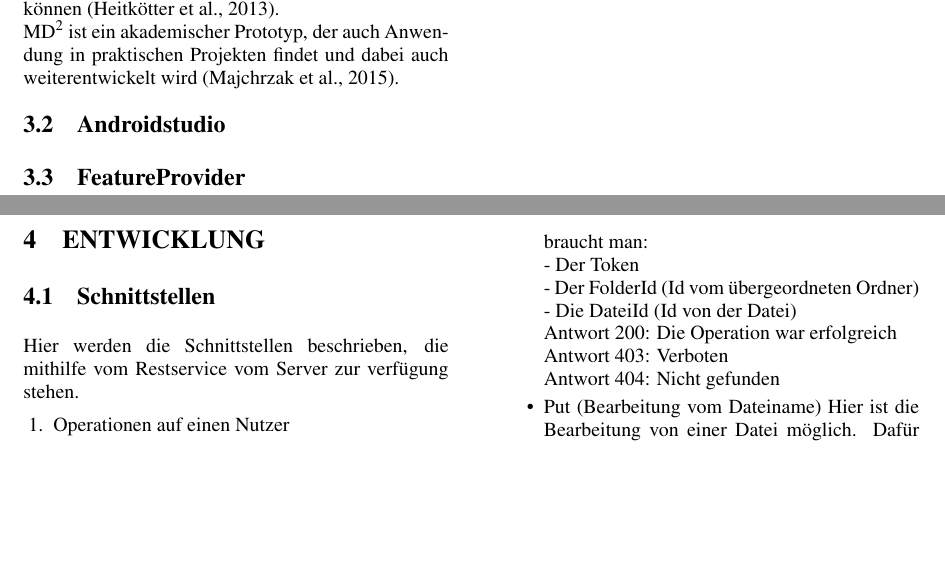
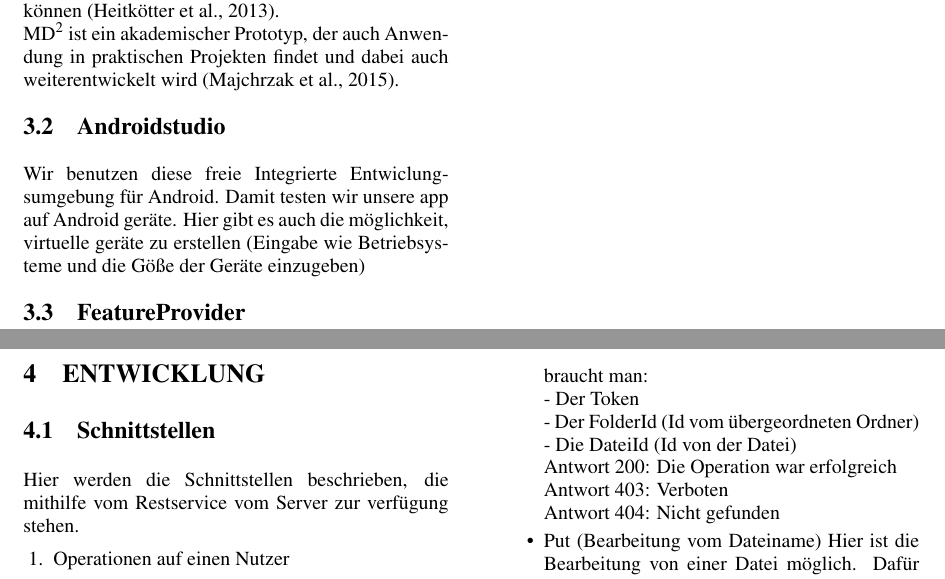
Before and after one commit to MDSD-WS-20172018-Client/Doku, a LaTeX document (Paper Client MDSD.tex, which reads Abschnitte/Werkzeuge.tex): two parts of pages 4 and 5 of 8, joined at a grey line, cut so that both start at the same text, the shorter picture padded with empty space. Compiled offline with pdfLaTeX.

Commit message:
Androidstudio Erweiterung

```diff
--- a/Abschnitte/Werkzeuge.tex
+++ b/Abschnitte/Werkzeuge.tex
@@ -5,5 +5,6 @@
 	$\text{MD}^2$ ist ein akademischer Prototyp, der auch Anwendung in praktischen Projekten findet und dabei auch weiterentwickelt wird \cite{MDCP2015}.
 
 	\subsection{Androidstudio}
+Wir benutzen diese freie Integrierte Entwiclungsumgebung für Android. Damit testen wir unsere app auf Android geräte. Hier gibt es auch die m\"oglichkeit, virtuelle ger\"ate zu erstellen (Eingabe wie Betriebsysteme und die G\"o{\ss}e der Ger\"ate einzugeben)
 
 	\subsection{FeatureProvider}
```
Also changed, not shown: Paper Client MDSD.pdf.
